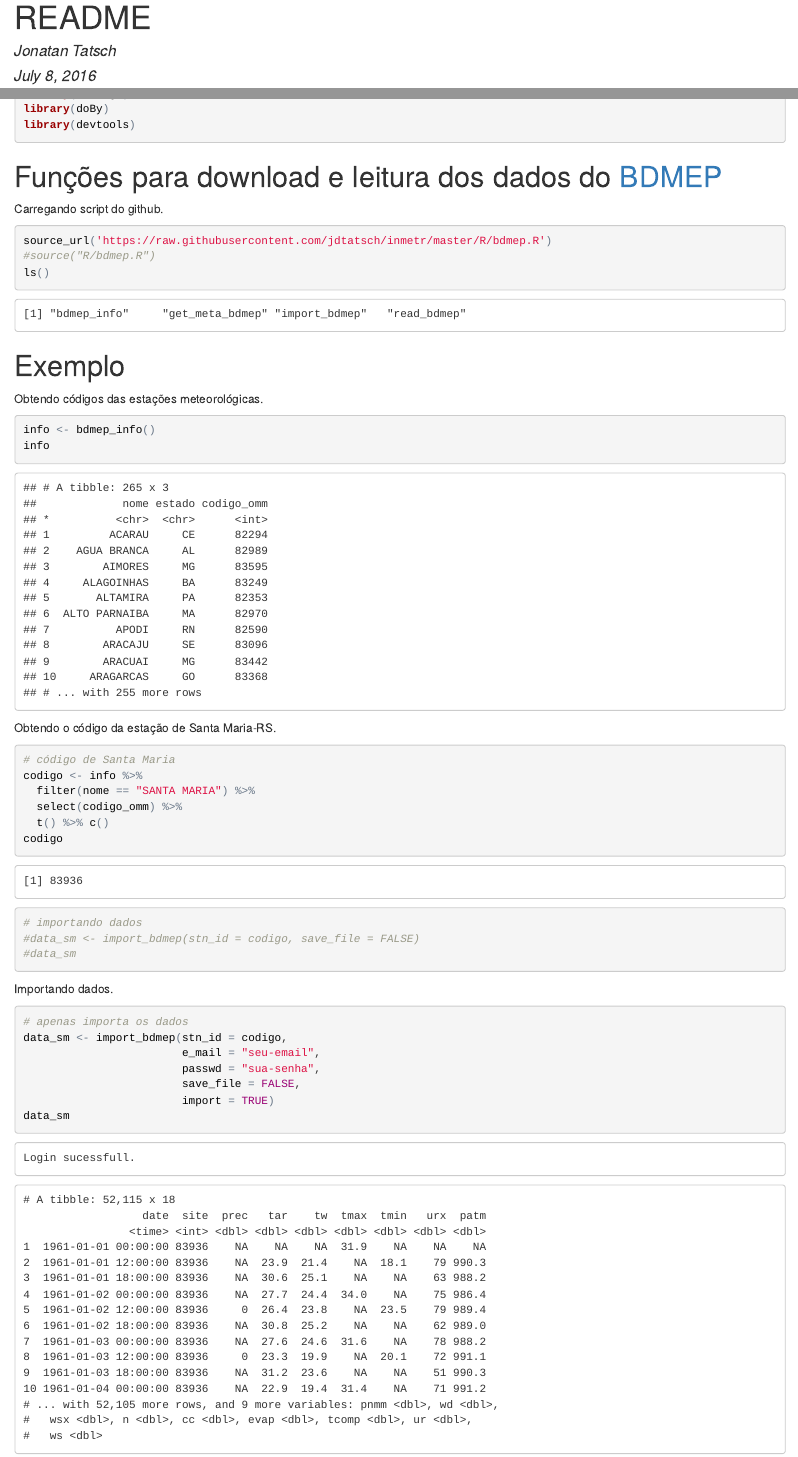
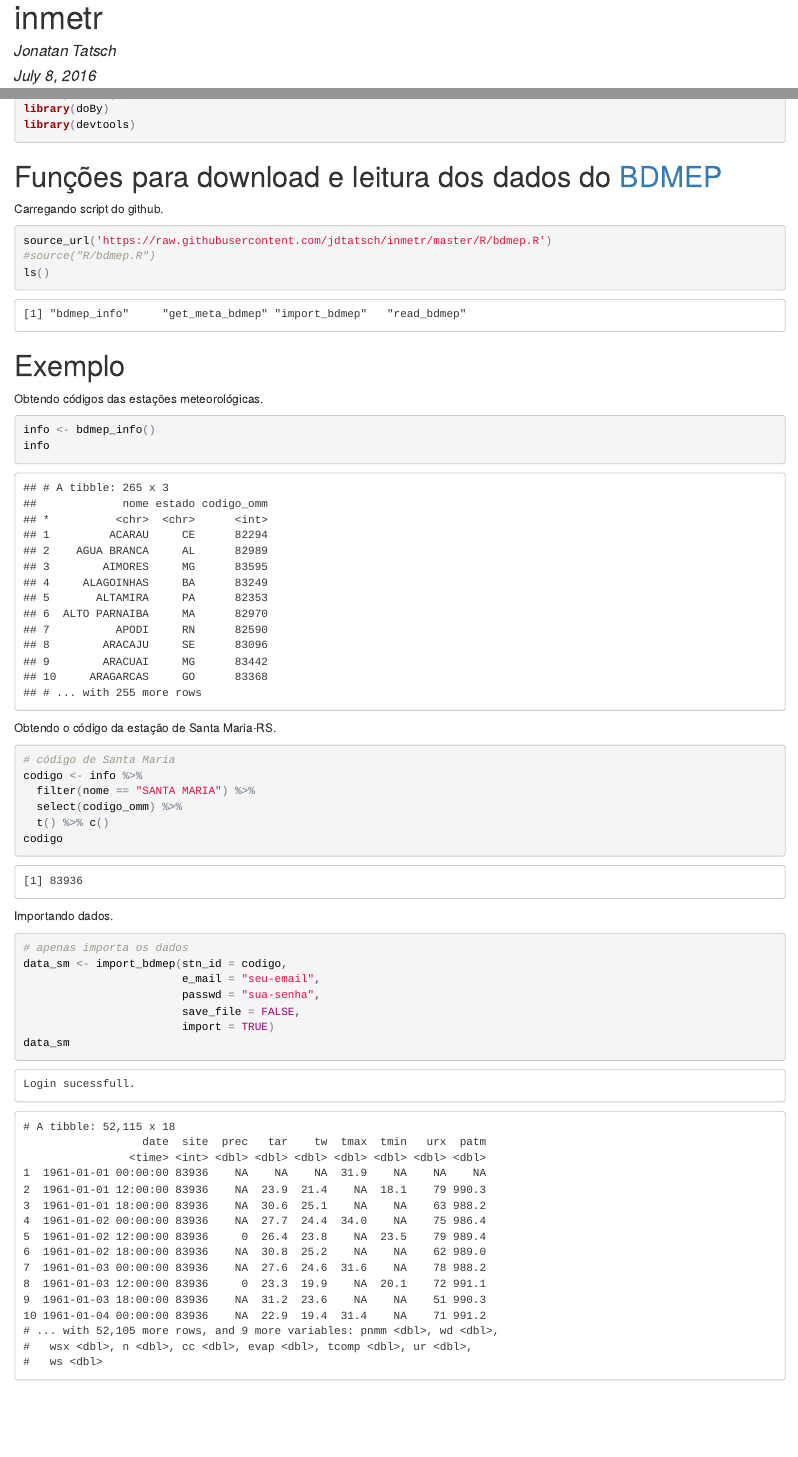
Before and after one commit to lhmet/inmetr, an R Markdown document (README.Rmd): the page in a window 1100 px wide, from its top, and a second part further down, joined at a grey line. The pictures show the output file README.html that the author committed with the source, opened offline.

Commit message:
clean text

````diff
--- a/README.Rmd
+++ b/README.Rmd
@@ -1,5 +1,5 @@
 ---
-title: "README"
+title: "inmetr"
 author: "Jonatan Tatsch"
 date: "July 8, 2016"
 output:
@@ -60,9 +60,6 @@ codigo <- info %>%
   select(codigo_omm) %>%
   t() %>% c()
 codigo
-# importando dados
-#data_sm <- import_bdmep(stn_id = codigo, save_file = FALSE)
-#data_sm
 ```
 
 Importando dados.
````
Also changed, not shown: README.html, README.md.
